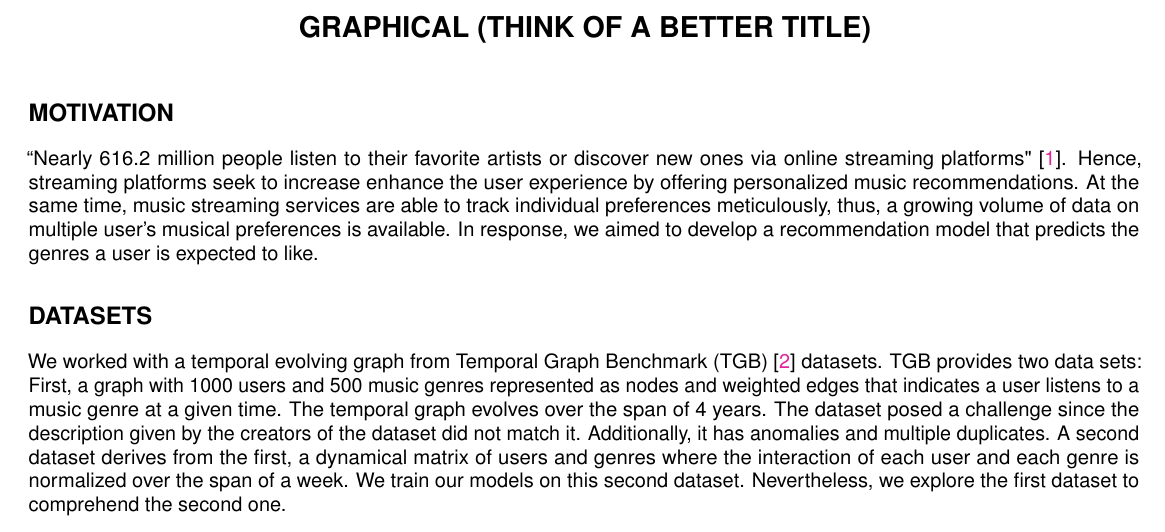
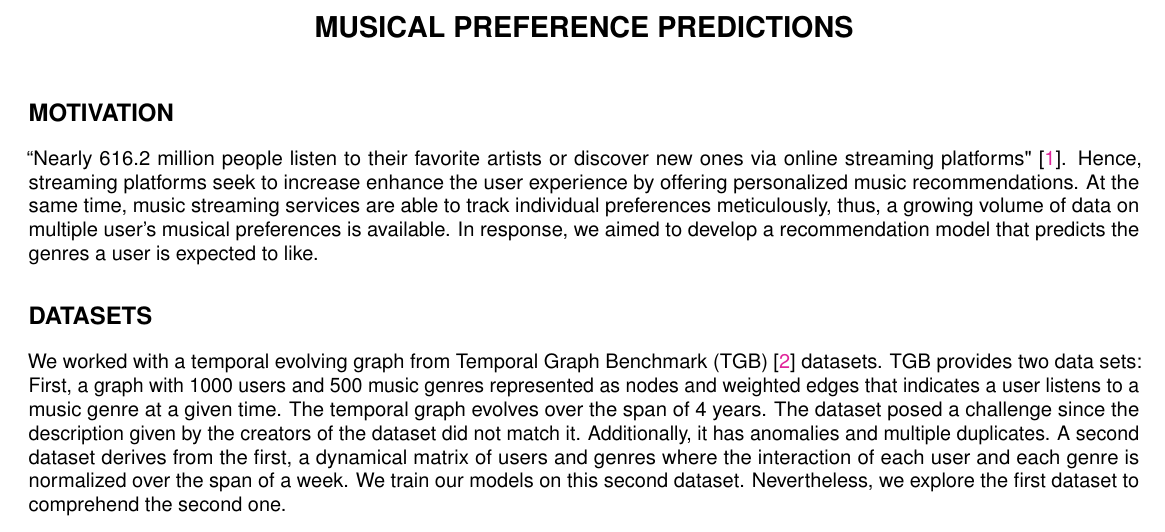
Before and after one commit to AImeetsAG/Temporal-Graphs-for-recommenders, a LaTeX document (presentation/executive_summary.tex): part of the page, cut at the place of the change. Compiled offline with pdfLaTeX; a missing font is replaced by an installed copy or a similar font.

Commit message:
Update executive_summary.tex
title

```diff
--- a/presentation/executive_summary.tex
+++ b/presentation/executive_summary.tex
@@ -97,7 +97,7 @@
 
 \begin{document}
 
-\title{Graphical (think of a better title)}
+\title{Musical preference predictions}
 
 \section{Motivation}
 
```
